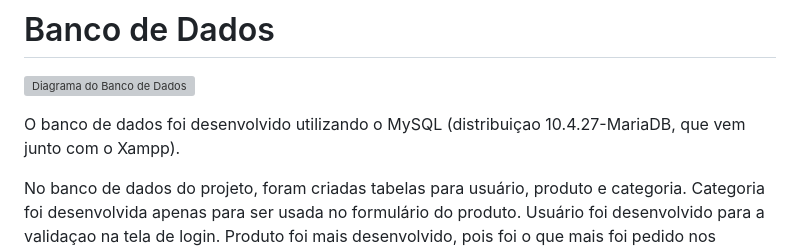
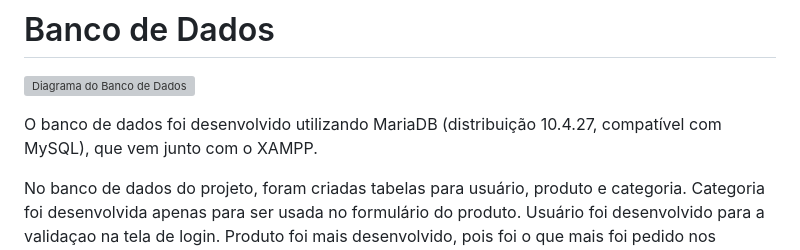
Before and after one commit to Raphael-stefano/TesteTecnico, a Markdown page: README.md, the part around the change. Drawn GitHub-style; grey boxes are pictures that could not be loaded.

```diff
--- a/README.md
+++ b/README.md
@@ -54,7 +54,7 @@ Ao clicar em excluir um produto, o usuário é redirecionado a uma página de co
 
 ![Diagrama do Banco de Dados](https://raw.githubusercontent.com/Raphael-stefano/teste_tecnico/main/Banco%20de%20Dados/diagrama.png)
 
-O banco de dados foi desenvolvido utilizando o MySQL (distribuiçao 10.4.27-MariaDB, que vem junto com o Xampp).
+O banco de dados foi desenvolvido utilizando MariaDB (distribuição 10.4.27, compatível com MySQL), que vem junto com o XAMPP.
 
 No banco de dados do projeto, foram criadas tabelas para usuário, produto e categoria. Categoria foi desenvolvida apenas para ser usada no formulário do produto. Usuário foi desenvolvido para a validaçao na tela de login. Produto foi mais desenvolvido, pois foi o que mais foi pedido nos requisitos do projeto.
 
```
